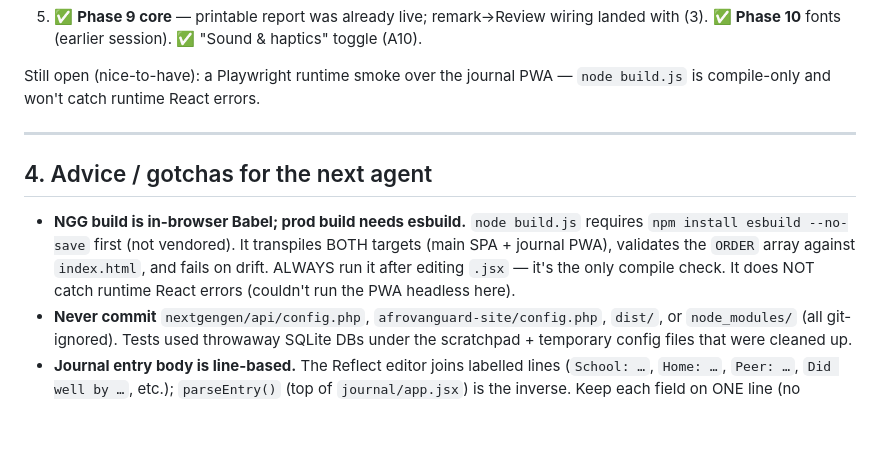
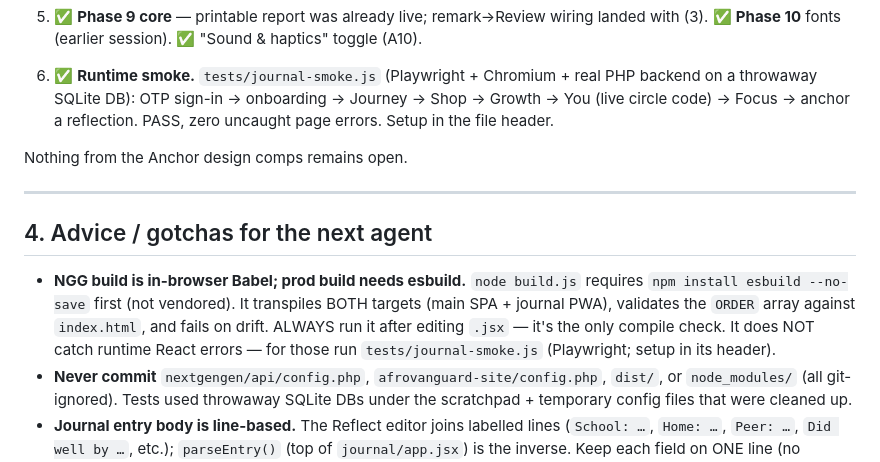
Before and after one commit to appadmin-oss/afrovanguard-site, a Markdown page: docs/HANDOFF.md, the part around the change. Rendered like a GitHub page; blank space fills up the shorter version.

Commit message:
Docs: sync HANDOFF — journal runtime smoke added; design comps fully closed
Mirror of nextgengen/docs/HANDOFF.md. No Afrovanguard code changes.

Claude-Session: https://claude.ai/code/session_01GxCFLyq9RPfdQBnEeqv3FF

```diff
--- a/docs/HANDOFF.md
+++ b/docs/HANDOFF.md
@@ -127,8 +127,12 @@ each increment verified with `node build.js` (+ `php api/tests/run.php`,
    wiring landed with (3). ✅ **Phase 10** fonts (earlier session).
    ✅ "Sound & haptics" toggle (A10).
 
-Still open (nice-to-have): a Playwright runtime smoke over the journal PWA —
-`node build.js` is compile-only and won't catch runtime React errors.
+6. ✅ **Runtime smoke.** `tests/journal-smoke.js` (Playwright + Chromium +
+   real PHP backend on a throwaway SQLite DB): OTP sign-in → onboarding →
+   Journey → Shop → Growth → You (live circle code) → Focus → anchor a
+   reflection. PASS, zero uncaught page errors. Setup in the file header.
+
+Nothing from the Anchor design comps remains open.
 
 ---
 
@@ -138,8 +142,8 @@ Still open (nice-to-have): a Playwright runtime smoke over the journal PWA —
   requires `npm install esbuild --no-save` first (not vendored). It transpiles
   BOTH targets (main SPA + journal PWA), validates the `ORDER` array against
   `index.html`, and fails on drift. ALWAYS run it after editing `.jsx` — it's the
-  only compile check. It does NOT catch runtime React errors (couldn't run the
-  PWA headless here).
+  only compile check. It does NOT catch runtime React errors — for those run
+  `tests/journal-smoke.js` (Playwright; setup in its header).
 - **Never commit** `nextgengen/api/config.php`, `afrovanguard-site/config.php`,
   `dist/`, or `node_modules/` (all git-ignored). Tests used throwaway SQLite DBs
   under the scratchpad + temporary config files that were cleaned up.
```
